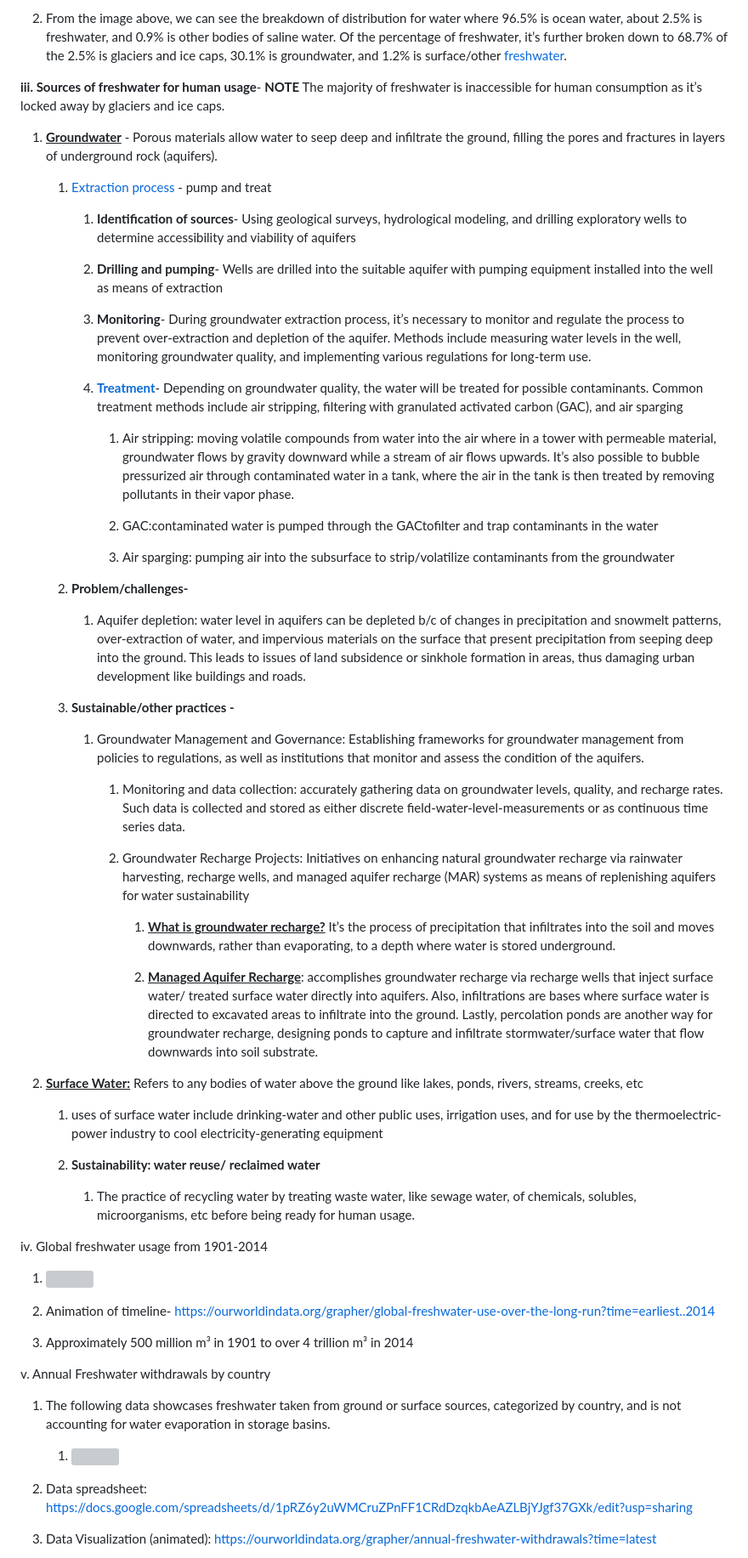
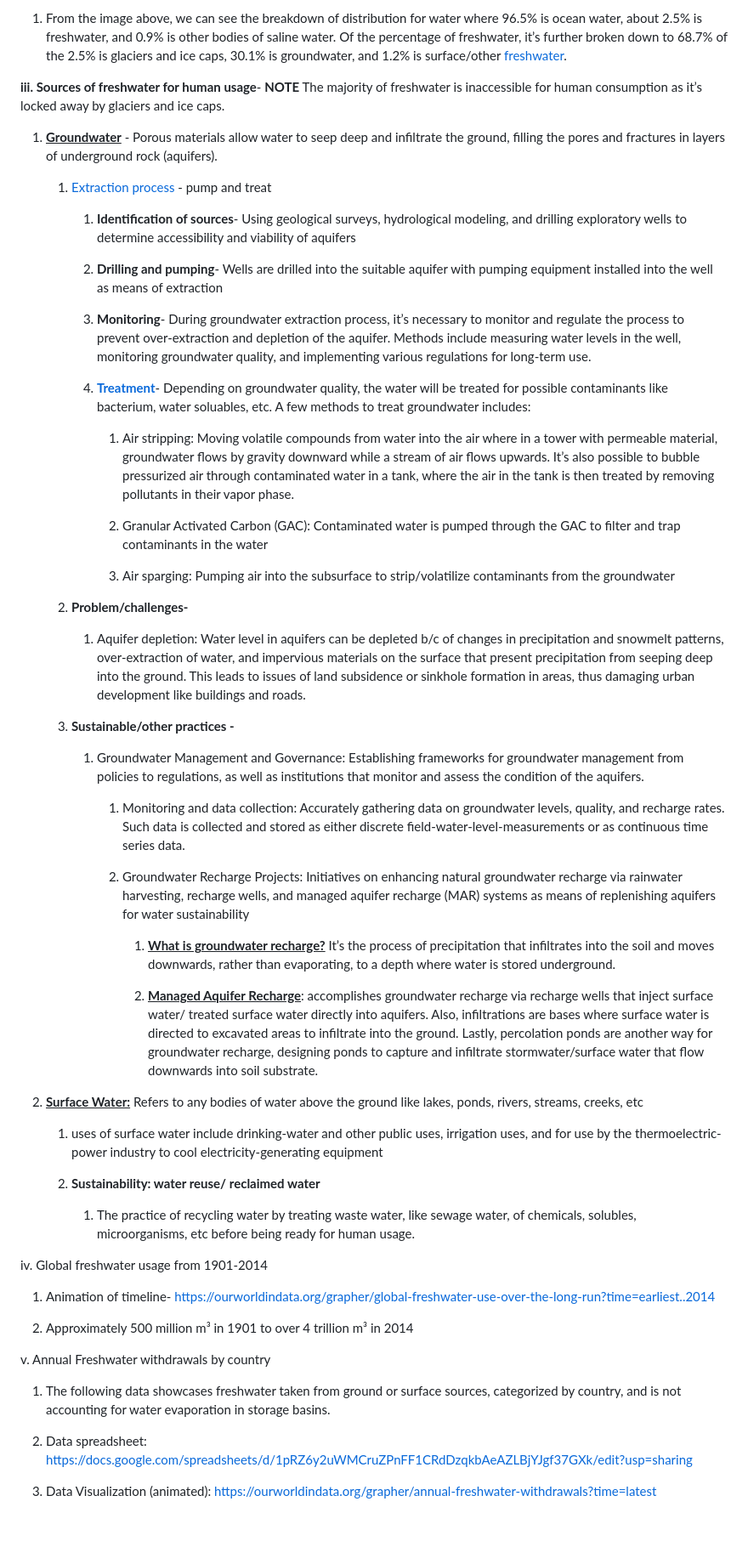
Before and after one commit to vpriya22/data-commons, a Markdown page: docs/water/index.md, the part around one of its changes. Shown at 85% size. Rendered like a GitHub page; blank space fills up the shorter version; grey boxes are pictures that could not be loaded.

```diff
--- a/docs/water/index.md
+++ b/docs/water/index.md
@@ -13,58 +12,62 @@ Goal 6. Abundant Clean Water and Cyclical Sanitation
 
-2. From the image above, we can see the breakdown of distribution for water where 96.5% is ocean water, about 2.5% is freshwater, and 0.9% is other bodies of saline water. Of the percentage of freshwater, it’s further broken down to 68.7% of the 2.5% is glaciers and ice caps, 30.1% is groundwater, and 1.2% is surface/other [freshwater](https://d9-wret.s3.us-west-2.amazonaws.com/assets/palladium/production/s3fs-public/styles/full_width/public/thumbnails/image/EarthsWater-BarChart.png?itok=RuBcM7s8).
+1. From the image above, we can see the breakdown of distribution for water where 96.5% is ocean water, about 2.5% is freshwater, and 0.9% is other bodies of saline water. Of the percentage of freshwater, it’s further broken down to 68.7% of the 2.5% is glaciers and ice caps, 30.1% is groundwater, and 1.2% is surface/other [freshwater](https://d9-wret.s3.us-west-2.amazonaws.com/assets/palladium/production/s3fs-public/styles/full_width/public/thumbnails/image/EarthsWater-BarChart.png?itok=RuBcM7s8).
 
 **iii. Sources of freshwater for human usage**- **NOTE** The majority of freshwater is inaccessible for human consumption as it’s locked away by glaciers and ice caps.
 
 1. <ins>**Groundwater**</ins> - Porous materials allow water to seep deep and infiltrate the ground, filling the pores and fractures in layers of underground rock (aquifers).
 
-    1. [Extraction process](https://opentextbc.ca/geology/chapter/14-3-groundwater-extraction/) - pump and treat
-        1. **Identification of sources**- Using geological surveys, hydrological modeling, and drilling exploratory wells to determine accessibility and viability of aquifers
+   1. [Extraction process](https://opentextbc.ca/geology/chapter/14-3-groundwater-extraction/) - pump and treat
 
-        2. **Drilling and pumping**- Wells are drilled into the suitable aquifer with pumping equipment installed into the well as means of extraction
+      1. **Identification of sources**- Using geological surveys, hydrological modeling, and drilling exploratory wells to determine accessibility and viability of aquifers
 
-        3. **Monitoring**- During groundwater extraction process, it’s necessary to monitor and regulate the process to prevent over-extraction and depletion of the aquifer. Methods include measuring water levels in the well, monitoring groundwater quality, and implementing various regulations for long-term use.
+      2. **Drilling and pumping**- Wells are drilled into the suitable aquifer with pumping equipment installed into the well as means of extraction
 
-        4. [**Treatment**](<https://www.sciencedirect.com/topics/earth-and-planetary-sciences/groundwater-remediation-technique#:~:text=Commonly%20used%20groundwater%20treatment%20approaches,GAC)%2C%20and%20air%20sparging.>)- Depending on groundwater quality, the water will be treated for possible contaminants. Common treatment methods include air stripping, filtering with granulated activated carbon (GAC), and air sparging
-            1. Air stripping: moving volatile compounds from water into the air where in a tower with permeable material, groundwater flows by gravity downward while a stream of air flows upwards. It’s also possible to bubble pressurized air through contaminated water in a tank, where the air in the tank is then treated by removing pollutants in their vapor phase.
+      3. **Monitoring**- During groundwater extraction process, it’s necessary to monitor and regulate the process to prevent over-extraction and depletion of the aquifer. Methods include measuring water levels in the well, monitoring groundwater quality, and implementing various regulations for long-term use.
 
-            2. GAC:contaminated water is pumped through the GACtofilter and trap contaminants in the water
+      4. [**Treatment**](https://www.sciencedirect.com/topics/earth-and-planetary-sciences/groundwater-remediation-technique#:~:text=Commonly%20used%20groundwater%20treatment%20approaches,GAC\)%2C%20and%20air%20sparging.)- Depending on groundwater quality, the water will be treated for possible contaminants like bacterium, water soluables, etc. A few methods to treat groundwater includes:
 
-            3. Air sparging:  pumping air into the subsurface to strip/volatilize contaminants from the groundwater
+         1. Air stripping: Moving volatile compounds from water into the air where in a tower with permeable material, groundwater flows by gravity downward while a stream of air flows upwards. It’s also possible to bubble pressurized air through contaminated water in a tank, where the air in the tank is then treated by removing pollutants in their vapor phase.
 
-    2. **Problem/challenges-**
-        1. Aquifer depletion: water level in aquifers can be depleted b/c of changes in precipitation and snowmelt patterns, over-extraction of water, and impervious materials on the surface that present precipitation from seeping deep into the ground. This leads to issues of land subsidence or sinkhole formation in areas, thus damaging urban development like buildings and roads.
+         2. Granular Activated Carbon (GAC): Contaminated water is pumped through the GAC to filter and trap contaminants in the water
 
-    3. **Sustainable/other practices -**
-        1. Groundwater Management and Governance: Establishing frameworks for groundwater management from policies to regulations, as well as institutions that monitor and assess the condition of the aquifers.
+         3. Air sparging:  Pumping air into the subsurface to strip/volatilize contaminants from the groundwater
 
-            1. Monitoring and data collection: accurately gathering data on groundwater levels, quality, and recharge rates. Such data is collected and stored as either discrete field-water-level-measurements or as continuous time series data.
+   2. **Problem/challenges-**
 
-            2. Groundwater Recharge Projects: Initiatives on enhancing natural groundwater recharge via rainwater harvesting, recharge wells, and managed aquifer recharge (MAR) systems as means of replenishing aquifers for water sustainability
-                1. <ins>**What is groundwater recharge?**</ins> It’s the process of precipitation that infiltrates into the soil and moves downwards, rather than evaporating, to a depth where water is stored underground.
+      1. Aquifer depletion: Water level in aquifers can be depleted b/c of changes in precipitation and snowmelt patterns, over-extraction of water, and impervious materials on the surface that present precipitation from seeping deep into the ground. This leads to issues of land subsidence or sinkhole formation in areas, thus damaging urban development like buildings and roads.
 
-                2. <ins>**Managed Aquifer Recharge**</ins>: accomplishes groundwater recharge via recharge wells that inject surface water/ treated surface water directly into aquifers. Also, infiltrations are bases where surface water is directed to excavated areas to infiltrate into the ground. Lastly, percolation ponds are another way for groundwater recharge, designing ponds to capture and infiltrate stormwater/surface water that flow downwards into soil substrate.
+   3. **Sustainable/other practices -**
+
+      1. Groundwater Management and Governance: Establishing frameworks for groundwater management from policies to regulations, as well as institutions that monitor and assess the condition of the aquifers.
+         1. Monitoring and data collection: Accurately gathering data on groundwater levels, quality, and recharge rates. Such data is collected and stored as either discrete field-water-level-measurements or as continuous time series data.
+
+         2. Groundwater Recharge Projects: Initiatives on enhancing natural groundwater recharge via rainwater harvesting, recharge wells, and managed aquifer recharge (MAR) systems as means of replenishing aquifers for water sustainability
+
+            1. <ins>**What is groundwater recharge?**</ins> It’s the process of precipitation that infiltrates into the soil and moves downwards, rather than evaporating, to a depth where water is stored underground.
+
+            2. <ins>**Managed Aquifer Recharge**</ins>: accomplishes groundwater recharge via recharge wells that inject surface water/ treated surface water directly into aquifers. Also, infiltrations are bases where surface water is directed to excavated areas to infiltrate into the ground. Lastly, percolation ponds are another way for groundwater recharge, designing ponds to capture and infiltrate stormwater/surface water that flow downwards into soil substrate.
 
 2. <ins>**Surface Water:**</ins> Refers to any bodies of water above the ground like lakes, ponds, rivers, streams, creeks, etc
-    1. uses of surface water include drinking-water and other public uses, irrigation uses, and for use by the thermoelectric-power industry to cool electricity-generating equipment
 
-    2. **Sustainability: water reuse/ reclaimed water**
-        1. The practice of recycling water by treating waste water, like sewage water, of chemicals, solubles, microorganisms, etc before being ready for human usage.
+   1. uses of surface water include drinking-water and other public uses, irrigation uses, and for use by the thermoelectric-power industry to cool electricity-generating equipment
+
+   2. **Sustainability: water reuse/ reclaimed water**
+
+      1. The practice of recycling water by treating waste water, like sewage water, of chemicals, solubles, microorganisms, etc before being ready for human usage.
 
 iv. Global freshwater usage from 1901-2014
 
-1. ![](https://ourworldindata.org/grapher/thumbnail/global-freshwater-use-over-the-long-run.png?imType=twitter)
+1. Animation of timeline-
+   https://ourworldindata.org/grapher/global-freshwater-use-over-the-long-run?time=earliest..2014
 
-2. Animation of timeline-
-https://ourworldindata.org/grapher/global-freshwater-use-over-the-long-run?time=earliest..2014
-
-3. Approximately 500 million m³ in 1901 to over 4 trillion m³ in 2014
+2. Approximately 500 million m³ in 1901 to over 4 trillion m³ in 2014
 
 v. Annual Freshwater withdrawals by country
+
 1. The following data showcases freshwater taken from ground or surface sources, categorized by country, and is not accounting for water evaporation in storage basins.
 
-    1. ![](https://ourworldindata.org/grapher/thumbnail/annual-freshwater-withdrawals.png?imType=og)
+2. Data spreadsheet: https://docs.google.com/spreadsheets/d/1pRZ6y2uWMCruZPnFF1CRdDzqkbAeAZLBjYJgf37GXk/edit?usp=sharing
 
-2. Data spreadsheet: https://docs.google.com/spreadsheets/d/1pRZ6y2uWMCruZPnFF1CRdDzqkbAeAZLBjYJgf37GXk/edit?usp=sharing
 3. Data Visualization (animated): https://ourworldindata.org/grapher/annual-freshwater-withdrawals?time=latest
 
 vi. Renewable Freshwater Sources: To ensure water sustainability, the rate of water withdrawals will always be less than the rate of freshwater replenishment. In the case of renewable internal freshwater flow, such as internal river flow and groundwater from rainfall, are important in judging a country’s water security and scarcity.
```
Also changed, not shown: other parts of docs/water/index.md (+2 -5 lines).
